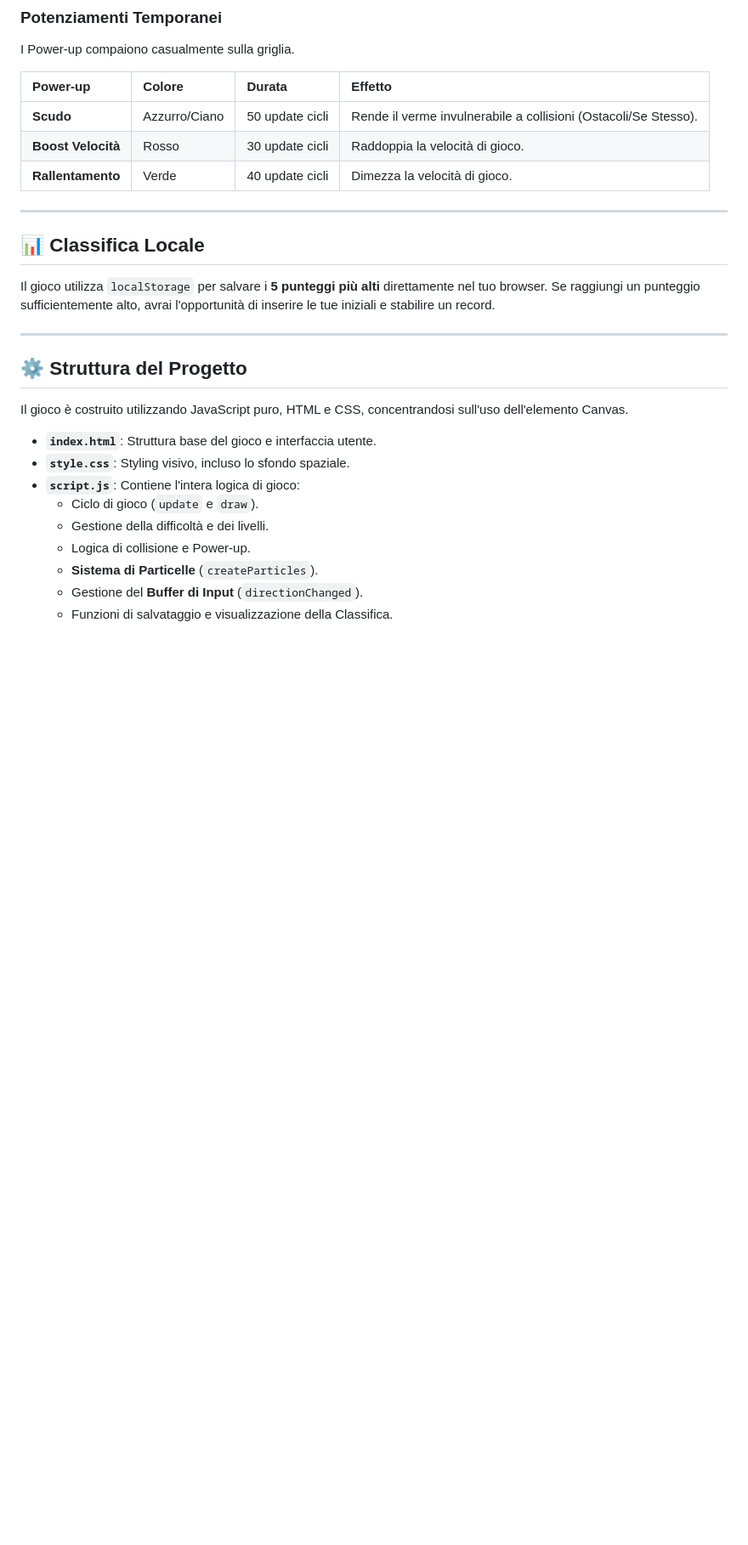
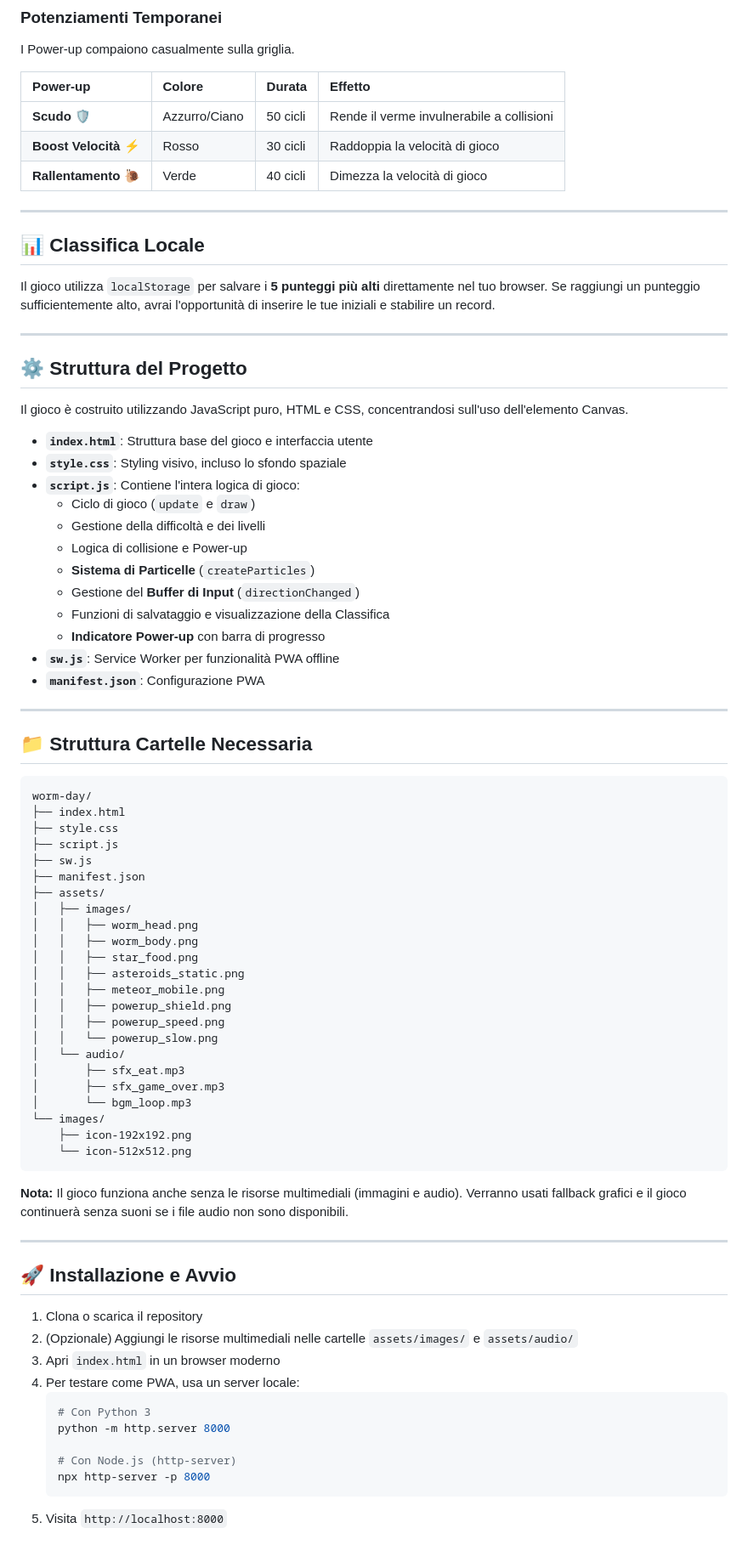
Before and after one commit to TNT-Labs/Worm, a Markdown page: README.md, the part around one of its changes. Shown at 85% size. GitHub-like rendering; blank space fills up the shorter version.

````diff
--- a/README.md
+++ b/README.md
@@ -47,9 +69,9 @@ I Power-up compaiono casualmente sulla griglia.
 
 | Power-up | Colore | Durata | Effetto |
 | :--- | :--- | :--- | :--- |
-| **Scudo** | Azzurro/Ciano | 50 update cicli | Rende il verme invulnerabile a collisioni (Ostacoli/Se Stesso). |
-| **Boost Velocità** | Rosso | 30 update cicli | Raddoppia la velocità di gioco. |
-| **Rallentamento** | Verde | 40 update cicli | Dimezza la velocità di gioco. |
+| **Scudo** 🛡️ | Azzurro/Ciano | 50 cicli | Rende il verme invulnerabile a collisioni |
+| **Boost Velocità** ⚡ | Rosso | 30 cicli | Raddoppia la velocità di gioco |
+| **Rallentamento** 🐌 | Verde | 40 cicli | Dimezza la velocità di gioco |
 
 ---
 
@@ -63,12 +85,65 @@ Il gioco utilizza `localStorage` per salvare i **5 punteggi più alti** direttam
 
 Il gioco è costruito utilizzando JavaScript puro, HTML e CSS, concentrandosi sull'uso dell'elemento Canvas.
 
-* **`index.html`**: Struttura base del gioco e interfaccia utente.
-* **`style.css`**: Styling visivo, incluso lo sfondo spaziale.
+* **`index.html`**: Struttura base del gioco e interfaccia utente
+* **`style.css`**: Styling visivo, incluso lo sfondo spaziale
 * **`script.js`**: Contiene l'intera logica di gioco:
-    * Ciclo di gioco (`update` e `draw`).
-    * Gestione della difficoltà e dei livelli.
-    * Logica di collisione e Power-up.
-    * **Sistema di Particelle** (`createParticles`).
-    * Gestione del **Buffer di Input** (`directionChanged`).
-    * Funzioni di salvataggio e visualizzazione della Classifica.
+    * Ciclo di gioco (`update` e `draw`)
+    * Gestione della difficoltà e dei livelli
+    * Logica di collisione e Power-up
+    * **Sistema di Particelle** (`createParticles`)
+    * Gestione del **Buffer di Input** (`directionChanged`)
+    * Funzioni di salvataggio e visualizzazione della Classifica
+    * **Indicatore Power-up** con barra di progresso
+* **`sw.js`**: Service Worker per funzionalità PWA offline
+* **`manifest.json`**: Configurazione PWA
+
+---
+
+## 📁 Struttura Cartelle Necessaria
+
+```
+worm-day/
+├── index.html
+├── style.css
+├── script.js
+├── sw.js
+├── manifest.json
+├── assets/
+│   ├── images/
+│   │   ├── worm_head.png
+│   │   ├── worm_body.png
+│   │   ├── star_food.png
+│   │   ├── asteroids_static.png
+│   │   ├── meteor_mobile.png
+│   │   ├── powerup_shield.png
+│   │   ├── powerup_speed.png
+│   │   └── powerup_slow.png
+│   └── audio/
+│       ├── sfx_eat.mp3
+│       ├── sfx_game_over.mp3
+│       └── bgm_loop.mp3
+└── images/
+    ├── icon-192x192.png
+    └── icon-512x512.png
+```
+
+**Nota:** Il gioco funziona anche senza le risorse multimediali (immagini e audio). Verranno usati fallback grafici e il gioco continuerà senza suoni se i file audio non sono disponibili.
+
+---
+
+## 🚀 Installazione e Avvio
+
+1. Clona o scarica il repository
+2. (Opzionale) Aggiungi le risorse multimediali nelle cartelle `assets/images/` e `assets/audio/`
+3. Apri `index.html` in un browser moderno
+4. Per testare come PWA, usa un server locale:
+   ```bash
+   # Con Python 3
+   python -m http.server 8000
+
+   # Con Node.js (http-server)
+   npx http-server -p 8000
+   ```
+5. Visita `http://localhost:8000`
+
````
Also changed, not shown: other parts of README.md (+61 -9 lines).
